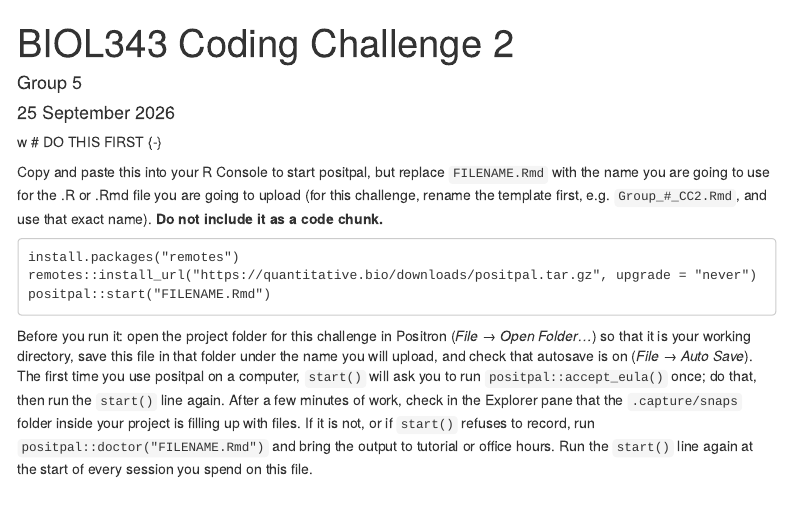
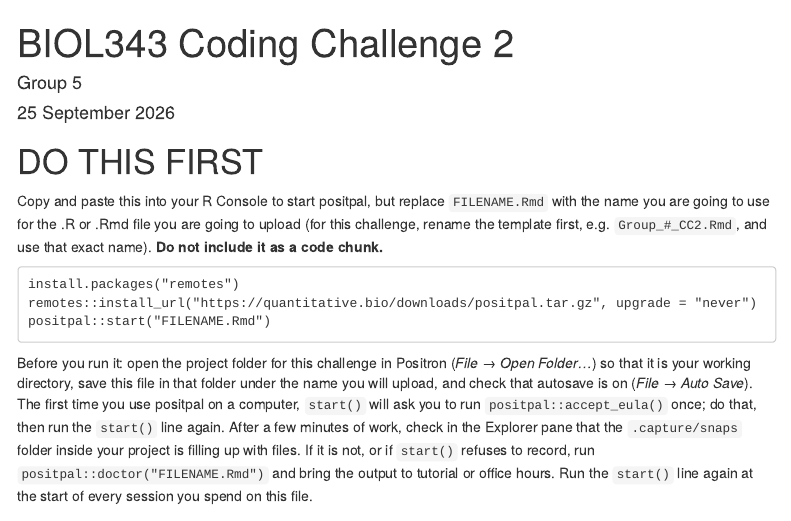
Before and after one commit to Potato9715/BIOL343_CC2, an R Markdown document (Group_5_CC2.Rmd): the page in a window 1100 px wide, from its top. Rendered offline with R 4.5, knitr and Pandoc, with nearby package versions; menus at the side of the page are left out.

Commit message:
testing commit

```diff
--- a/Group_5_CC2.Rmd
+++ b/Group_5_CC2.Rmd
@@ -8,7 +8,7 @@ output:
         toc_float: true
         number_sections: true
 ---
-w
+
 # DO THIS FIRST {-}
 
 Copy and paste this into your R Console to start positpal, but replace `FILENAME.Rmd` with the name you are going to use for the .R or .Rmd file you are going to upload (for this challenge, rename the template first, e.g. `Group_#_CC2.Rmd`, and use that exact name). **Do not include it as a code chunk.**
```
Also changed, not shown: BIOL343-CC2-template.html (added).
